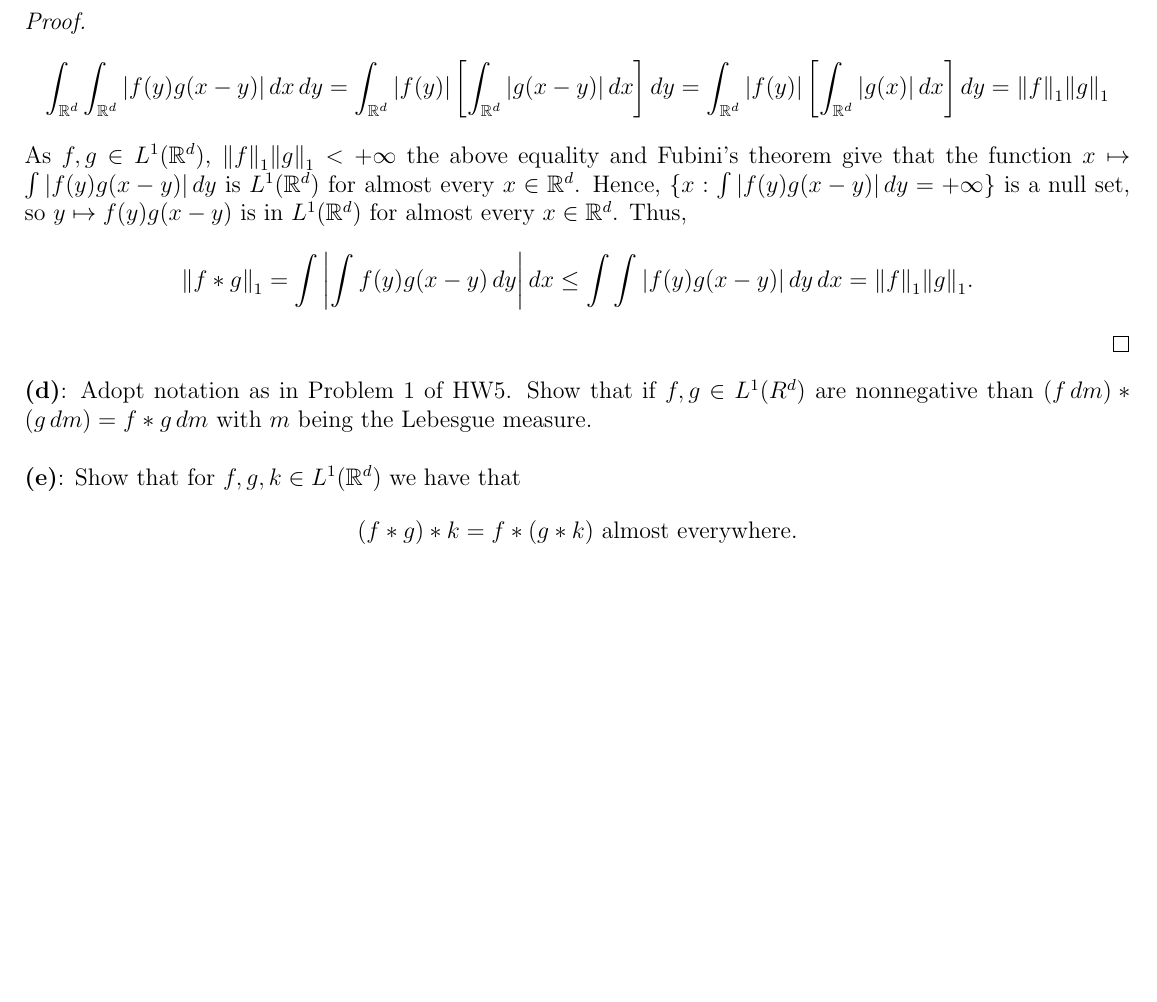
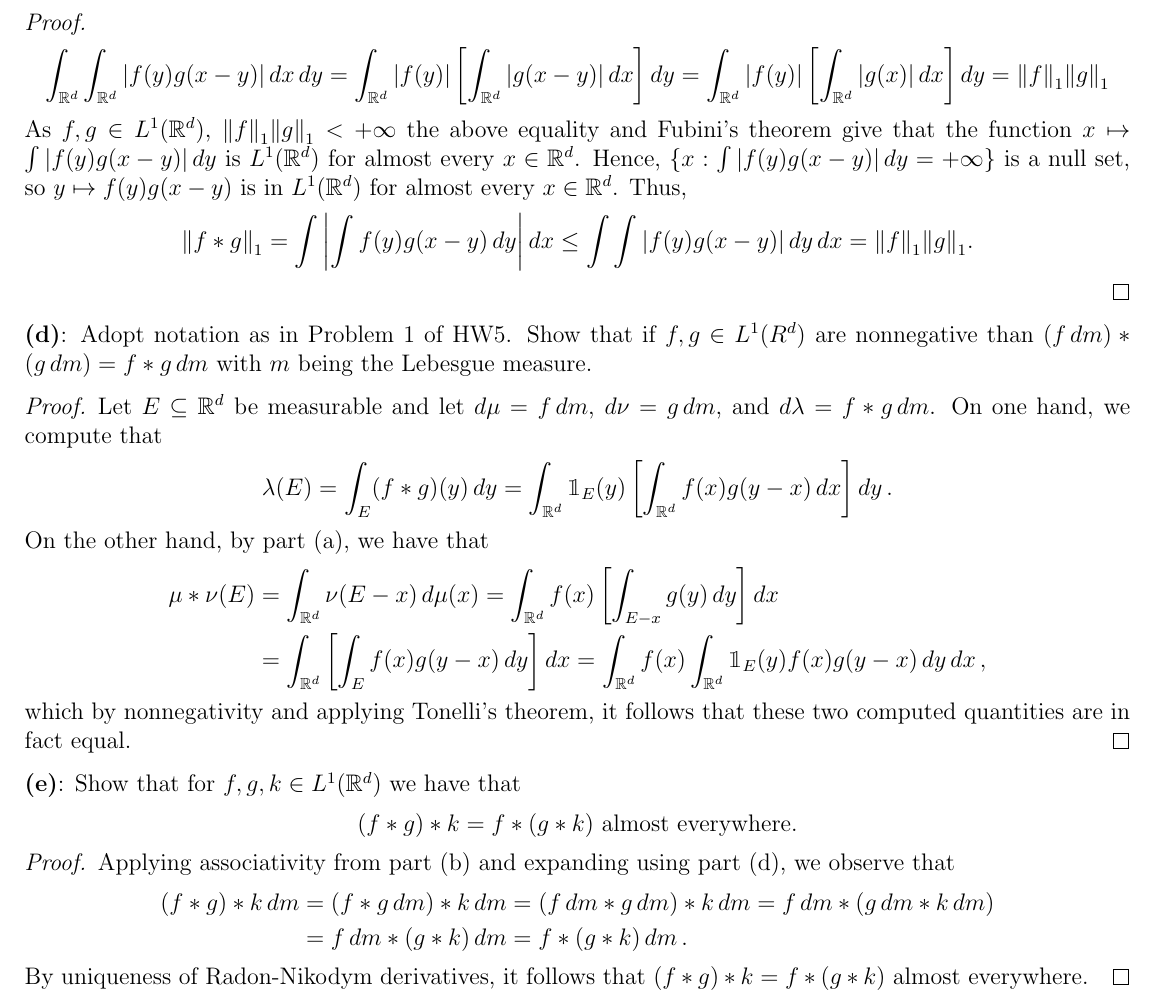
Before and after one commit to kyrem1/mathematicsSpring2022, a LaTeX problem sheet (7310 Real Analysis/7310 hw6/7310_hw6.tex): part of page 5 of 5, cut so that both start at the same text, the shorter picture padded with empty space. Compiled offline with pdfLaTeX.

Commit message:
Work on 7310 hw6

```diff
--- a/7310 Real Analysis/7310 hw6/7310_hw6.tex
+++ b/7310 Real Analysis/7310 hw6/7310_hw6.tex
@@ -354,10 +354,32 @@
 
   \end{proof}
 
-  \textbf{(d)}: Adopt notation as in Problem 1 of HW5. Show that if $f,g\in L^1(R^d)$ are nonnegative than $(f\dd{m})*(g\dd{m}) = f*g\dd{m}$ with $m$ being the Lebesgue measure. \\
+  \textbf{(d)}: Adopt notation as in Problem 1 of HW5. Show that if $f,g\in L^1(R^d)$ are nonnegative than $(f\dd{m})*(g\dd{m}) = f*g\dd{m}$ with $m$ being the Lebesgue measure.
+
+  \begin{proof}
+    Let $E\sub \R^d$ be measurable and let $\dd{\mu} = f\dd{m}$, $\dd{\nu} = g\dd{m}$, and $\dd{\lambda} = f*g\dd{m}$. On one hand, we compute that
+    \begin{align*}
+      \lambda(E) = \int_E (f*g)(y)\dd{y} = \int_{\R^d}\ind_E(y)\left[\int_{\R^d}f(x)g(y-x)\dd{x}\right]\dd{y}.
+    \end{align*}
+    On the other hand, by part (a), we have that
+    \begin{align*}
+      \mu*\nu(E) &= \int_{\R^d}\nu(E-x)\dd{\mu(x)} = \int_{\R^d}f(x)\left[\int_{E-x}g(y)\dd{y}\right]\dd{x} \\
+      &= \int_{\R^d}\left[\int_{E}f(x)g(y-x)\dd{y}\right]\dd{x} =\int_{\R^d}f(x)\int_{\R^d}\ind_{E}(y)f(x)g(y-x)\dd{y}\dd{x},
+    \end{align*}
+    which by nonnegativity and applying Tonelli's theorem, it follows that these two computed quantities are in fact equal.
+  \end{proof}
 
   \textbf{(e)}: Show that for $f,g,k\in L^1(\R^d)$ we have that
   \[(f*g)*k = f*(g*k) \text{ almost everywhere.}\]
+
+  \begin{proof}
+    Applying associativity from part (b) and expanding using part (d), we observe that
+    \begin{align*}
+      (f*g)*k\dd{m} &= (f*g\dd{m})*k\dd{m} = (f\dd{m}*g\dd{m})*k\dd{m} = f\dd{m}*(g\dd{m}*k\dd{m}) \\
+      &= f\dd{m}*(g*k)\dd{m} = f*(g*k)\dd{m}.
+    \end{align*}
+    By uniqueness of Radon-Nikodym derivatives, it follows that $(f*g)*k = f*(g*k)$ almost everywhere.
+  \end{proof}
 \end{homeworkProblem}
 
 
```
Also changed, not shown: 7310 Real Analysis/7310 hw7/7310_hw7.tex (+10 -0 lines), 7310 Real Analysis/7310 hw6/7310_hw6.pdf, 7310 Real Analysis/7310 hw7/7310_hw7.pdf, 2 other files.
